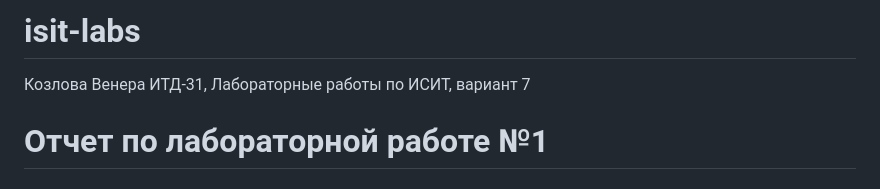
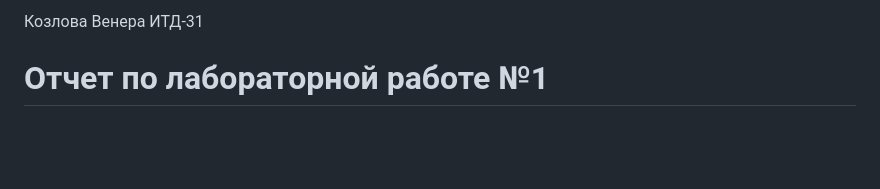
Before and after one commit to LxastRtynnst/isit-labs, a Markdown page: README.md, the part around the change. GitHub-like rendering; blank space fills up the shorter version.

```diff
--- a/README.md
+++ b/README.md
@@ -1,5 +1,4 @@
-# isit-labs
-Козлова Венера ИТД-31, Лабораторные работы по ИСИТ, вариант 7
+Козлова Венера ИТД-31
 # Отчет по лабораторной работе №1
 
 ## Задание
```
